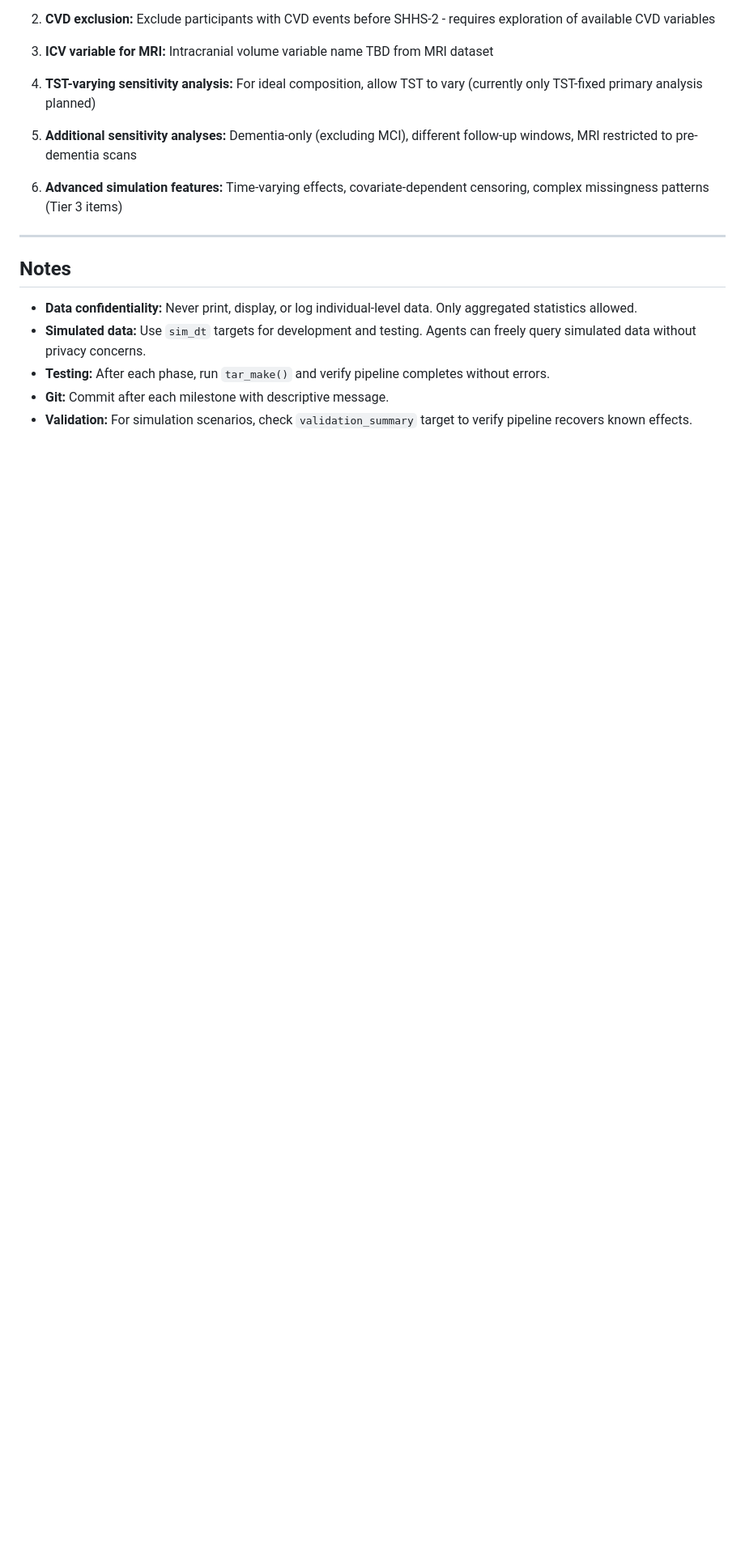
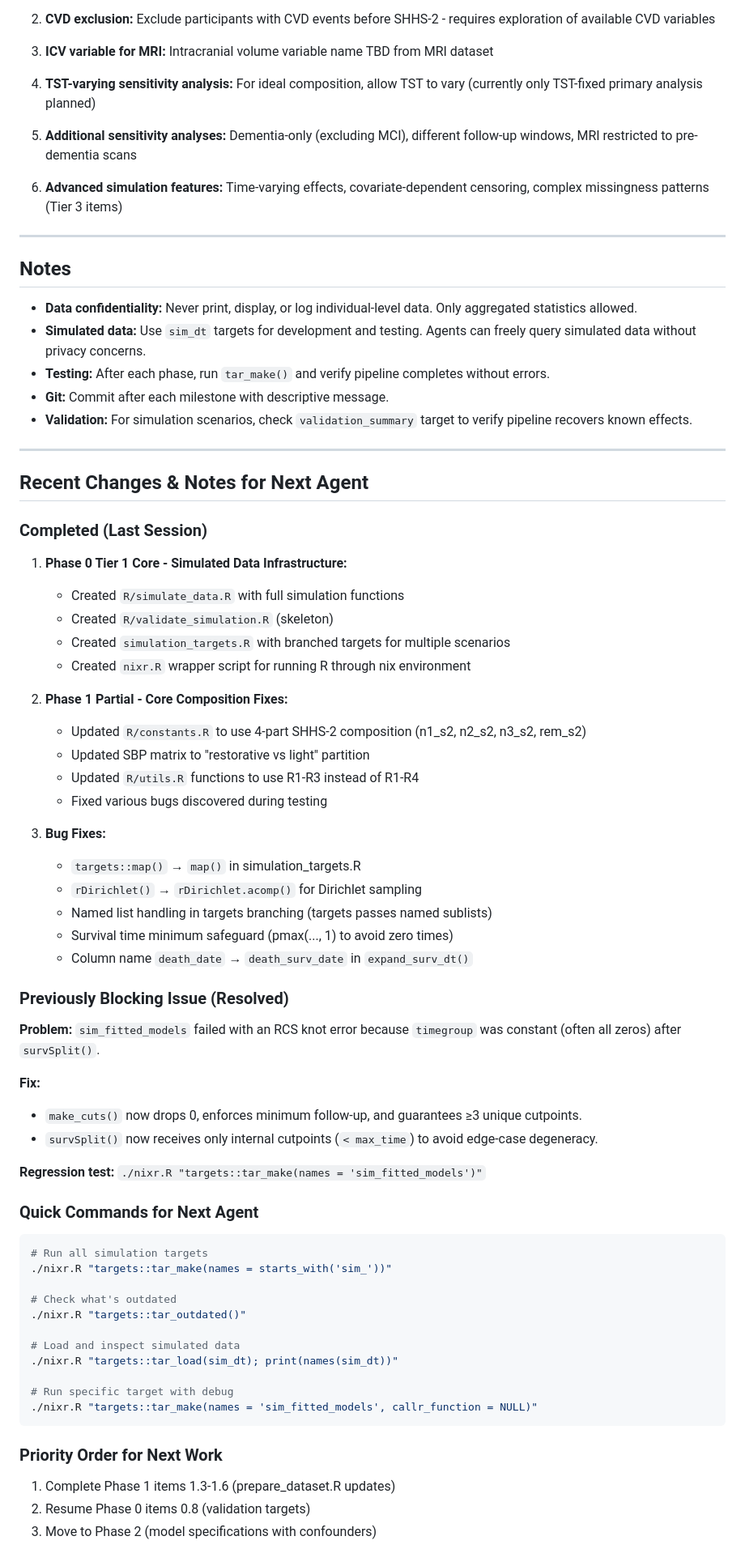
Before and after one commit to BeaudanBrown/sleep-stages-comp, a Markdown page: IMPLEMENTATION_PLAN.md, the part around one of its changes. Shown at 81% size. Rendered like a GitHub page; blank space fills up the shorter version.

Commit message:
Update implementation plan

````diff
--- a/IMPLEMENTATION_PLAN.md
+++ b/IMPLEMENTATION_PLAN.md
@@ -558,3 +578,60 @@ These items are noted but deferred for later implementation:
 - **Testing:** After each phase, run `tar_make()` and verify pipeline completes without errors.
 - **Git:** Commit after each milestone with descriptive message.
 - **Validation:** For simulation scenarios, check `validation_summary` target to verify pipeline recovers known effects.
+
+---
+
+## Recent Changes & Notes for Next Agent
+
+### Completed (Last Session)
+
+1. **Phase 0 Tier 1 Core - Simulated Data Infrastructure:**
+   - Created `R/simulate_data.R` with full simulation functions
+   - Created `R/validate_simulation.R` (skeleton)
+   - Created `simulation_targets.R` with branched targets for multiple scenarios
+   - Created `nixr.R` wrapper script for running R through nix environment
+
+2. **Phase 1 Partial - Core Composition Fixes:**
+   - Updated `R/constants.R` to use 4-part SHHS-2 composition (n1_s2, n2_s2, n3_s2, rem_s2)
+   - Updated SBP matrix to "restorative vs light" partition
+   - Updated `R/utils.R` functions to use R1-R3 instead of R1-R4
+   - Fixed various bugs discovered during testing
+
+3. **Bug Fixes:**
+   - `targets::map()` → `map()` in simulation_targets.R
+   - `rDirichlet()` → `rDirichlet.acomp()` for Dirichlet sampling
+   - Named list handling in targets branching (targets passes named sublists)
+   - Survival time minimum safeguard (pmax(..., 1) to avoid zero times)
+   - Column name `death_date` → `death_surv_date` in `expand_surv_dt()`
+
+### Previously Blocking Issue (Resolved)
+
+**Problem:** `sim_fitted_models` failed with an RCS knot error because `timegroup` was constant (often all zeros) after `survSplit()`.
+
+**Fix:**
+- `make_cuts()` now drops 0, enforces minimum follow-up, and guarantees ≥3 unique cutpoints.
+- `survSplit()` now receives only internal cutpoints (`< max_time`) to avoid edge-case degeneracy.
+
+**Regression test:** `./nixr.R "targets::tar_make(names = 'sim_fitted_models')"`
+
+### Quick Commands for Next Agent
+
+```bash
+# Run all simulation targets
+./nixr.R "targets::tar_make(names = starts_with('sim_'))"
+
+# Check what's outdated
+./nixr.R "targets::tar_outdated()"
+
+# Load and inspect simulated data
+./nixr.R "targets::tar_load(sim_dt); print(names(sim_dt))"
+
+# Run specific target with debug
+./nixr.R "targets::tar_make(names = 'sim_fitted_models', callr_function = NULL)"
+```
+
+### Priority Order for Next Work
+
+1. Complete Phase 1 items 1.3-1.6 (prepare_dataset.R updates)
+2. Resume Phase 0 items 0.8 (validation targets)
+3. Move to Phase 2 (model specifications with confounders)
````
Also changed, not shown: other parts of IMPLEMENTATION_PLAN.md (+35 -15 lines).
